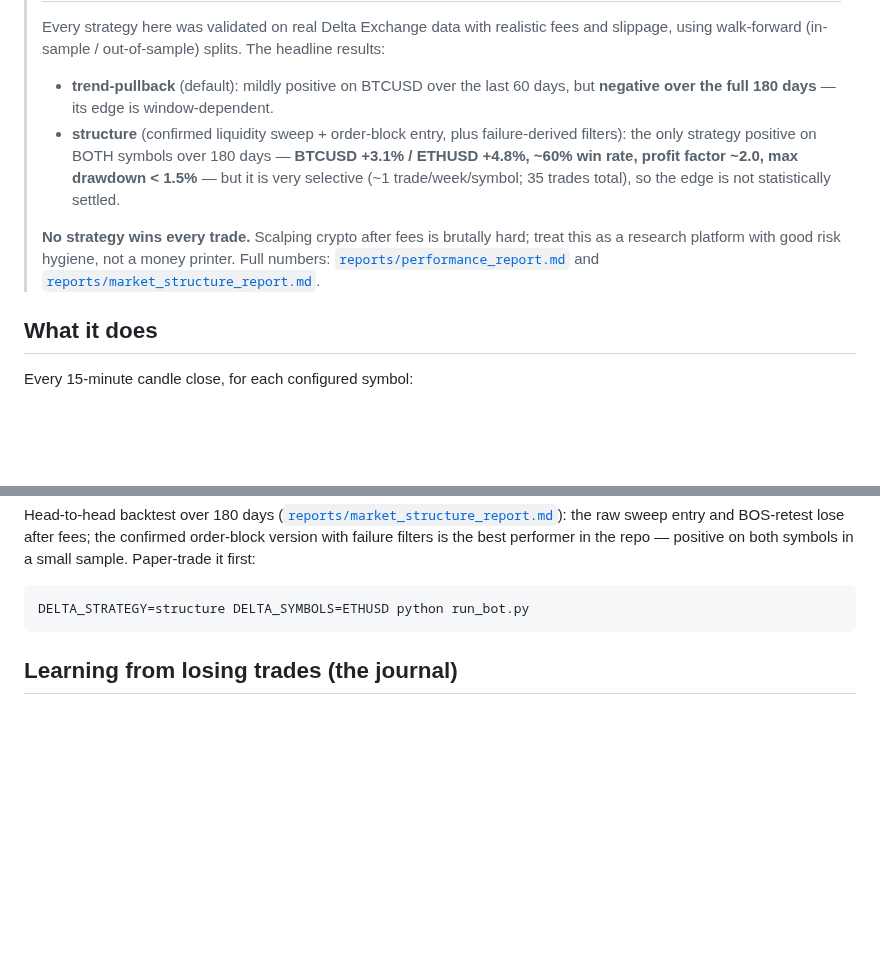
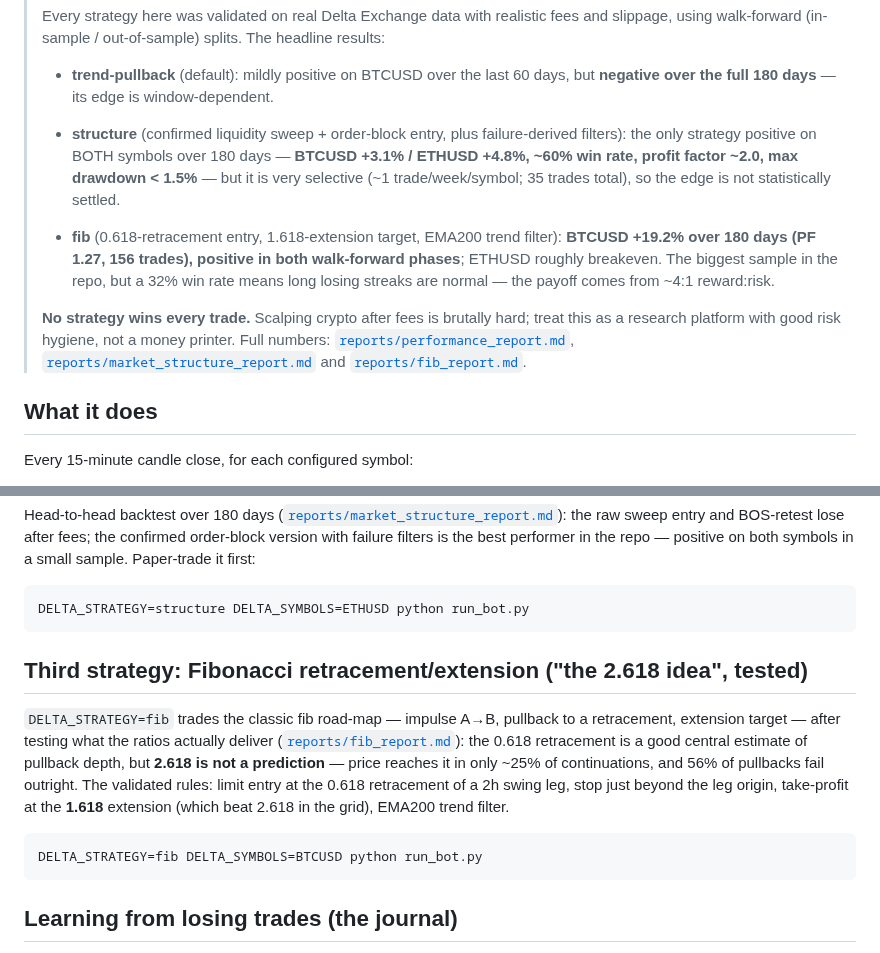
Before and after one commit to Aviator456ghj/tvs-motor-anallytics, a Markdown page: README.md, 2 parts joined by grey strips. Drawn GitHub-style; blank space fills up the shorter version.

````diff
--- a/README.md
+++ b/README.md
@@ -22,11 +22,18 @@ touch real money unless you explicitly enable live mode.
 >   (~1 trade/week/symbol; 35 trades total), so the edge is not
 >   statistically settled.
 >
+> - **fib** (0.618-retracement entry, 1.618-extension target, EMA200 trend
+>   filter): **BTCUSD +19.2% over 180 days (PF 1.27, 156 trades), positive
+>   in both walk-forward phases**; ETHUSD roughly breakeven. The biggest
+>   sample in the repo, but a 32% win rate means long losing streaks are
+>   normal — the payoff comes from ~4:1 reward:risk.
+>
 > **No strategy wins every trade.** Scalping crypto after fees is brutally
 > hard; treat this as a research platform with good risk hygiene, not a
 > money printer. Full numbers:
-> [`reports/performance_report.md`](reports/performance_report.md) and
-> [`reports/market_structure_report.md`](reports/market_structure_report.md).
+> [`reports/performance_report.md`](reports/performance_report.md),
+> [`reports/market_structure_report.md`](reports/market_structure_report.md)
+> and [`reports/fib_report.md`](reports/fib_report.md).
 
 ## What it does
 
@@ -89,6 +96,22 @@ repo — positive on both symbols in a small sample. Paper-trade it first:
 
 ```bash
 DELTA_STRATEGY=structure DELTA_SYMBOLS=ETHUSD python run_bot.py
+```
+
+## Third strategy: Fibonacci retracement/extension ("the 2.618 idea", tested)
+
+`DELTA_STRATEGY=fib` trades the classic fib road-map — impulse A→B,
+pullback to a retracement, extension target — after testing what the
+ratios actually deliver ([`reports/fib_report.md`](reports/fib_report.md)):
+the 0.618 retracement is a good central estimate of pullback depth, but
+**2.618 is not a prediction** — price reaches it in only ~25% of
+continuations, and 56% of pullbacks fail outright. The validated rules:
+limit entry at the 0.618 retracement of a 2h swing leg, stop just beyond
+the leg origin, take-profit at the **1.618** extension (which beat 2.618
+in the grid), EMA200 trend filter.
+
+```bash
+DELTA_STRATEGY=fib DELTA_SYMBOLS=BTCUSD python run_bot.py
 ```
 
 ## Learning from losing trades (the journal)
````
Also changed, not shown: reports/fib_report.md (added, +56 -0 lines), reports/fib_equity.png (added), 4 other files.
